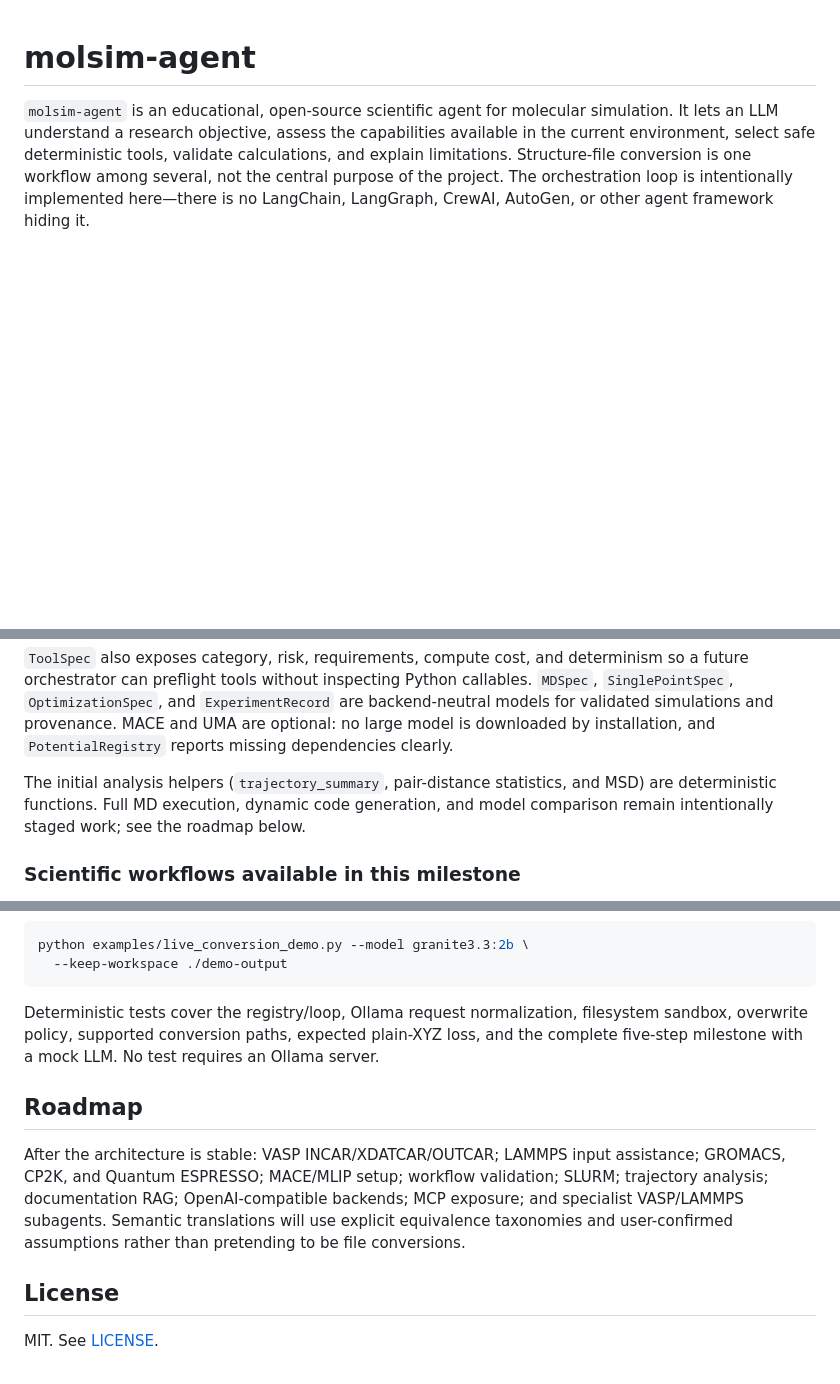
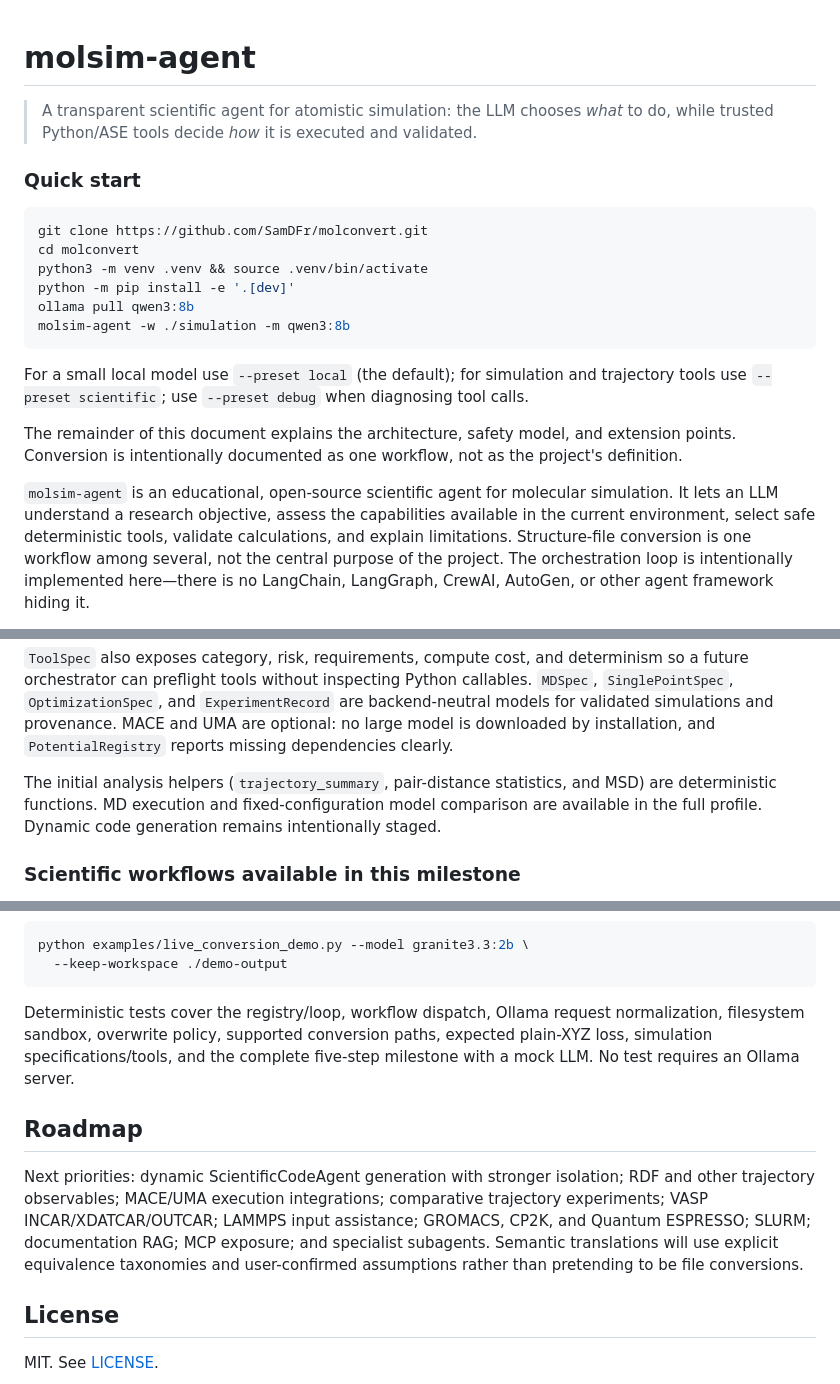
Before and after one commit to SamDFr/molconvert, a Markdown page: README.md, 3 parts joined by grey strips. GitHub-like rendering; blank space fills up the shorter version.

Commit message:
clarify scientific agent documentation

````diff
--- a/README.md
+++ b/README.md
@@ -1,4 +1,25 @@
 # molsim-agent
+
+> A transparent scientific agent for atomistic simulation: the LLM chooses *what* to
+> do, while trusted Python/ASE tools decide *how* it is executed and validated.
+
+### Quick start
+
+```bash
+git clone https://github.com/SamDFr/molconvert.git
+cd molconvert
+python3 -m venv .venv && source .venv/bin/activate
+python -m pip install -e '.[dev]'
+ollama pull qwen3:8b
+molsim-agent -w ./simulation -m qwen3:8b
+```
+
+For a small local model use `--preset local` (the default); for simulation and trajectory
+tools use `--preset scientific`; use `--preset debug` when diagnosing tool calls.
+
+The remainder of this document explains the architecture, safety model, and extension
+points. Conversion is intentionally documented as one workflow, not as the project's
+definition.
 
 `molsim-agent` is an educational, open-source scientific agent for molecular simulation.
 It lets an LLM understand a research objective, assess the capabilities available in the
@@ -146,8 +167,8 @@ for validated simulations and provenance. MACE and UMA are optional: no large mo
 downloaded by installation, and `PotentialRegistry` reports missing dependencies clearly.
 
 The initial analysis helpers (`trajectory_summary`, pair-distance statistics, and MSD)
-are deterministic functions. Full MD execution, dynamic code generation, and model
-comparison remain intentionally staged work; see the roadmap below.
+are deterministic functions. MD execution and fixed-configuration model comparison are
+available in the full profile. Dynamic code generation remains intentionally staged.
 
 ### Scientific workflows available in this milestone
 
@@ -567,17 +588,19 @@ python examples/live_conversion_demo.py --model granite3.3:2b \
   --keep-workspace ./demo-output
 ```
 
-Deterministic tests cover the registry/loop, Ollama request normalization, filesystem
-sandbox, overwrite policy, supported conversion paths, expected plain-XYZ loss, and the
-complete five-step milestone with a mock LLM. No test requires an Ollama server.
+Deterministic tests cover the registry/loop, workflow dispatch, Ollama request
+normalization, filesystem sandbox, overwrite policy, supported conversion paths, expected
+plain-XYZ loss, simulation specifications/tools, and the complete five-step milestone
+with a mock LLM. No test requires an Ollama server.
 
 ## Roadmap
 
-After the architecture is stable: VASP INCAR/XDATCAR/OUTCAR; LAMMPS input assistance;
-GROMACS, CP2K, and Quantum ESPRESSO; MACE/MLIP setup; workflow validation; SLURM;
-trajectory analysis; documentation RAG; OpenAI-compatible backends; MCP exposure; and
-specialist VASP/LAMMPS subagents. Semantic translations will use explicit equivalence
-taxonomies and user-confirmed assumptions rather than pretending to be file conversions.
+Next priorities: dynamic ScientificCodeAgent generation with stronger isolation; RDF and
+other trajectory observables; MACE/UMA execution integrations; comparative trajectory
+experiments; VASP INCAR/XDATCAR/OUTCAR; LAMMPS input assistance; GROMACS, CP2K, and
+Quantum ESPRESSO; SLURM; documentation RAG; MCP exposure; and specialist subagents.
+Semantic translations will use explicit equivalence taxonomies and user-confirmed
+assumptions rather than pretending to be file conversions.
 
 ## License
 
````
Also changed, not shown: other parts of README.md (+3 -3 lines).
